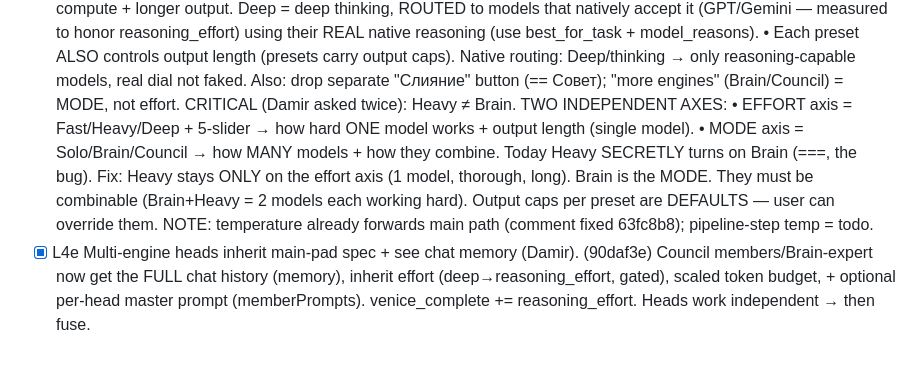
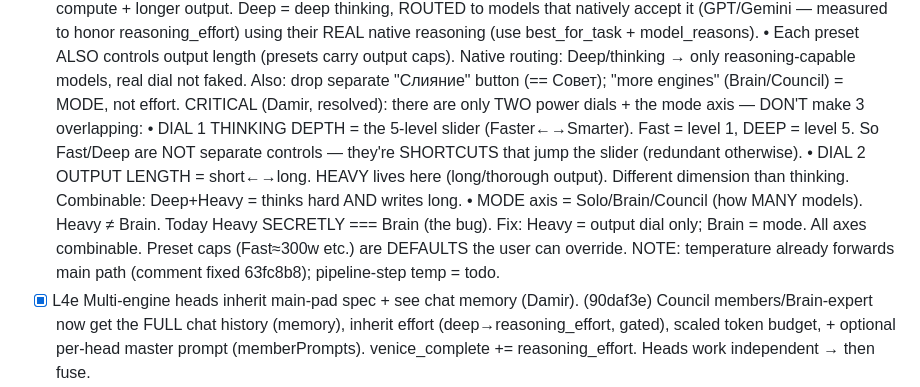
Before and after one commit to d14life/taiga-backend, a Markdown page: LANES.md, the part around the change. Rendered like a GitHub page; blank space fills up the shorter version.

Commit message:
docs: resolve Deep/5-slider/Heavy overlap — 2 dials not 3 (Damir)
Deep = top of the 5-level THINKING-DEPTH slider (Fast=1, Deep=5; Fast/Deep = shortcuts, not separate
controls). Heavy = OUTPUT-LENGTH dial (different dimension). Mode (Brain/Council) = how many models.
All combinable, none overlapping.

```diff
--- a/LANES.md
+++ b/LANES.md
@@ -60,12 +60,14 @@ Priority: L4a-ui · L23 (no-truncation/budget-routing) · L4b · L4c · L19 · L
         • Each preset ALSO controls output length (presets carry output caps). Native routing: Deep/thinking
           → only reasoning-capable models, real dial not faked.
         Also: drop separate "Слияние" button (== Совет); "more engines" (Brain/Council) = MODE, not effort.
-        CRITICAL (Damir asked twice): Heavy ≠ Brain. TWO INDEPENDENT AXES:
-          • EFFORT axis = Fast/Heavy/Deep + 5-slider → how hard ONE model works + output length (single model).
-          • MODE axis   = Solo/Brain/Council → how MANY models + how they combine.
-          Today Heavy SECRETLY turns on Brain (===, the bug). Fix: Heavy stays ONLY on the effort axis
-          (1 model, thorough, long). Brain is the MODE. They must be combinable (Brain+Heavy = 2 models each
-          working hard). Output caps per preset are DEFAULTS — user can override them.
+        CRITICAL (Damir, resolved): there are only TWO power dials + the mode axis — DON'T make 3 overlapping:
+          • DIAL 1 THINKING DEPTH = the 5-level slider (Faster←→Smarter). Fast = level 1, DEEP = level 5.
+            So Fast/Deep are NOT separate controls — they're SHORTCUTS that jump the slider (redundant otherwise).
+          • DIAL 2 OUTPUT LENGTH = short←→long. HEAVY lives here (long/thorough output). Different dimension
+            than thinking. Combinable: Deep+Heavy = thinks hard AND writes long.
+          • MODE axis = Solo/Brain/Council (how MANY models). Heavy ≠ Brain. Today Heavy SECRETLY === Brain
+            (the bug). Fix: Heavy = output dial only; Brain = mode. All axes combinable.
+          Preset caps (Fast≈300w etc.) are DEFAULTS the user can override.
         NOTE: temperature already forwards main path (comment fixed 63fc8b8); pipeline-step temp = todo.
 - [x] L4e Multi-engine heads inherit main-pad spec + see chat memory (Damir).  (90daf3e)
         Council members/Brain-expert now get the FULL chat history (memory), inherit effort
```
